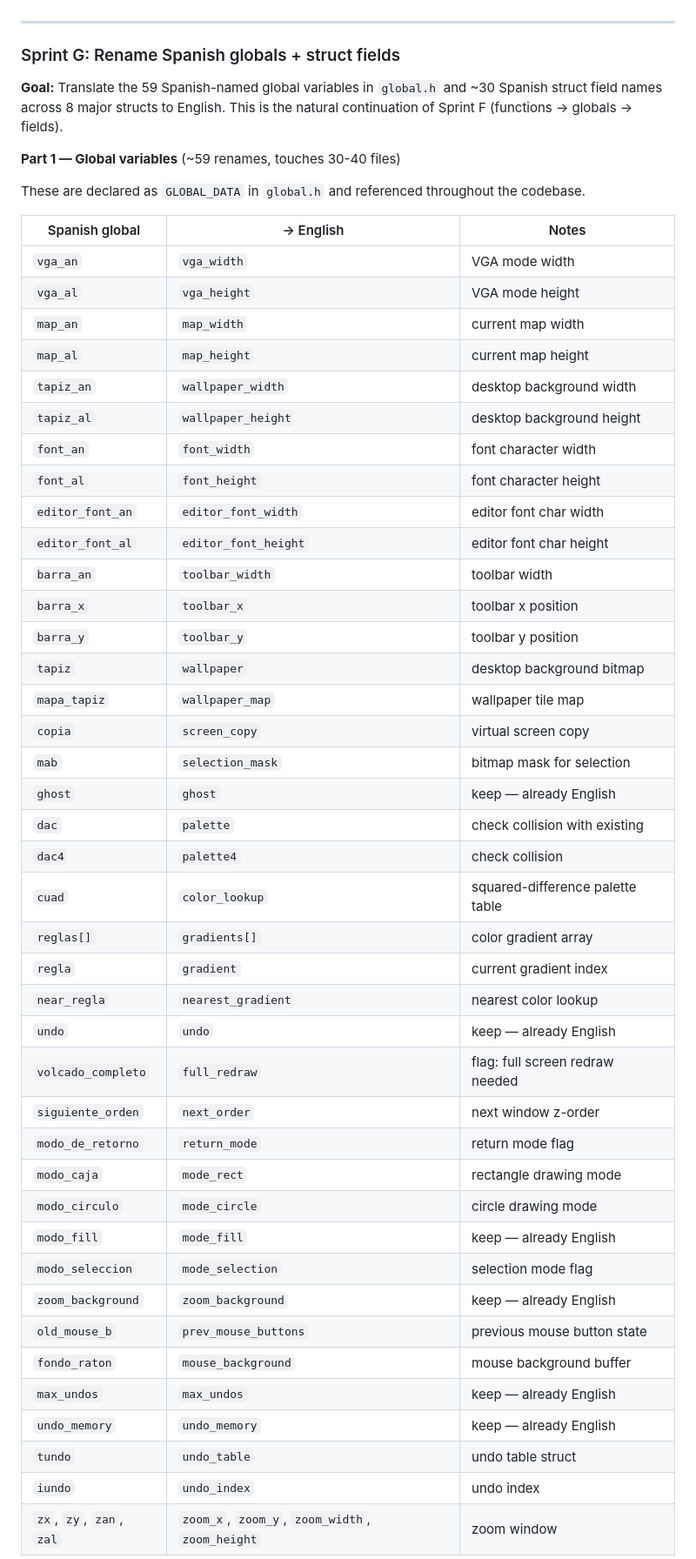
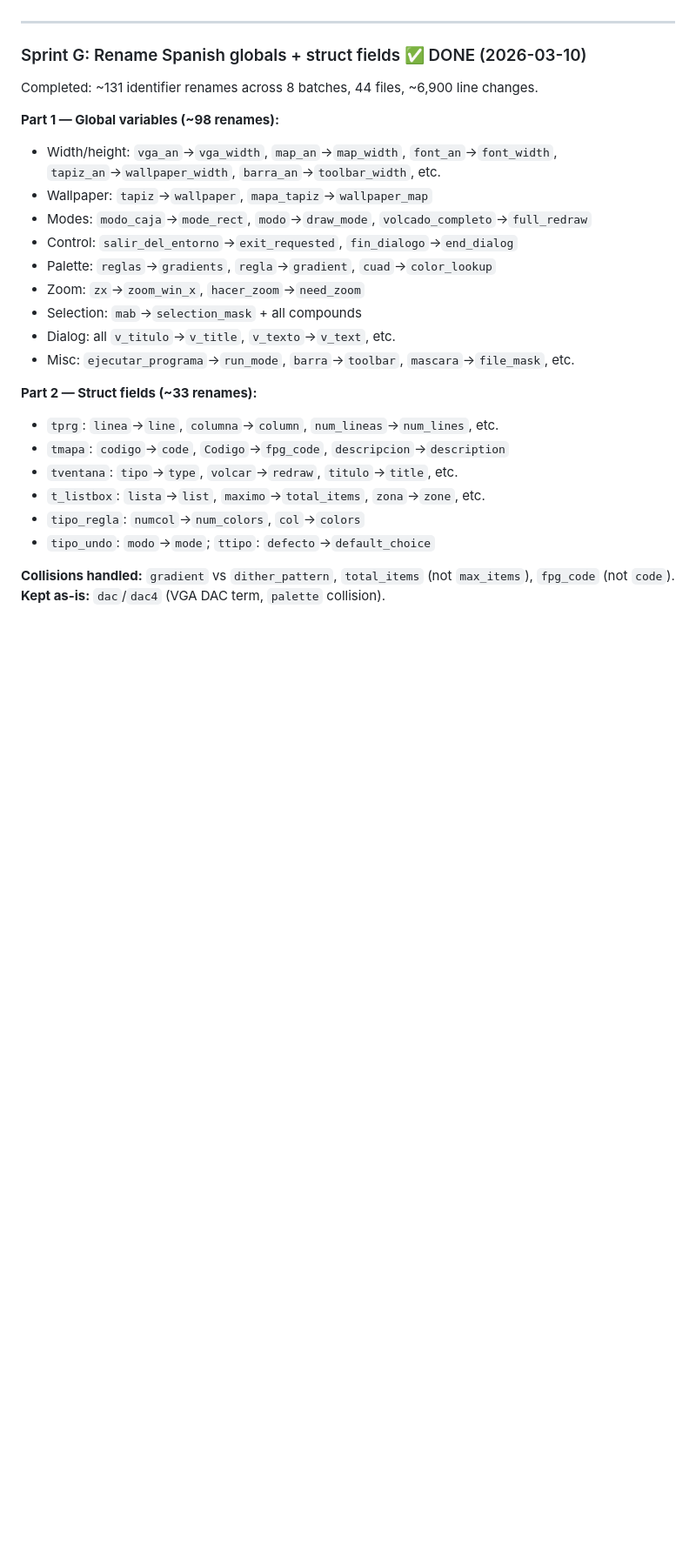
Before and after one commit to Habitante/div-games-studio, a Markdown page: SPRINT-PROMPT.md, the part around one of its changes. Shown at 87% size. GitHub-like rendering; blank space fills up the shorter version.

```diff
--- a/SPRINT-PROMPT.md
+++ b/SPRINT-PROMPT.md
@@ -118,56 +109,30 @@ Completed: 331 function renames across 4 batches (22 files, touching 39+ files t
 
 ---
 
-### Sprint G: Rename Spanish globals + struct fields
+### Sprint G: Rename Spanish globals + struct fields ✅ DONE (2026-03-10)
 
-**Goal:** Translate the 59 Spanish-named global variables in `global.h` and ~30 Spanish
-struct field names across 8 major structs to English. This is the natural continuation
-of Sprint F (functions → globals → fields).
+Completed: ~131 identifier renames across 8 batches, 44 files, ~6,900 line changes.
 
-**Part 1 — Global variables** (~59 renames, touches 30-40 files)
+**Part 1 — Global variables (~98 renames):**
+- Width/height: `vga_an`→`vga_width`, `map_an`→`map_width`, `font_an`→`font_width`,
+  `tapiz_an`→`wallpaper_width`, `barra_an`→`toolbar_width`, etc.
+- Wallpaper: `tapiz`→`wallpaper`, `mapa_tapiz`→`wallpaper_map`
+- Modes: `modo_caja`→`mode_rect`, `modo`→`draw_mode`, `volcado_completo`→`full_redraw`
+- Control: `salir_del_entorno`→`exit_requested`, `fin_dialogo`→`end_dialog`
+- Palette: `reglas`→`gradients`, `regla`→`gradient`, `cuad`→`color_lookup`
+- Zoom: `zx`→`zoom_win_x`, `hacer_zoom`→`need_zoom`
+- Selection: `mab`→`selection_mask` + all compounds
+- Dialog: all `v_titulo`→`v_title`, `v_texto`→`v_text`, etc.
+- Misc: `ejecutar_programa`→`run_mode`, `barra`→`toolbar`, `mascara`→`file_mask`, etc.
 
-These are declared as `GLOBAL_DATA` in `global.h` and referenced throughout the codebase.
+**Part 2 — Struct fields (~33 renames):**
+- `tprg`: `linea`→`line`, `columna`→`column`, `num_lineas`→`num_lines`, etc.
+- `tmapa`: `codigo`→`code`, `Codigo`→`fpg_code`, `descripcion`→`description`
+- `tventana`: `tipo`→`type`, `volcar`→`redraw`, `titulo`→`title`, etc.
+- `t_listbox`: `lista`→`list`, `maximo`→`total_items`, `zona`→`zone`, etc.
+- `tipo_regla`: `numcol`→`num_colors`, `col`→`colors`
+- `tipo_undo`: `modo`→`mode`; `ttipo`: `defecto`→`default_choice`
 
-| Spanish global | → English | Notes |
-|----------------|-----------|-------|
-| `vga_an` | `vga_width` | VGA mode width |
-| `vga_al` | `vga_height` | VGA mode height |
-| `map_an` | `map_width` | current map width |
-| `map_al` | `map_height` | current map height |
-| `tapiz_an` | `wallpaper_width` | desktop background width |
-| `tapiz_al` | `wallpaper_height` | desktop background height |
-| `font_an` | `font_width` | font character width |
-| `font_al` | `font_height` | font character height |
-| `editor_font_an` | `editor_font_width` | editor font char width |
-| `editor_font_al` | `editor_font_height` | editor font char height |
-| `barra_an` | `toolbar_width` | toolbar width |
-| `barra_x` | `toolbar_x` | toolbar x position |
-| `barra_y` | `toolbar_y` | toolbar y position |
-| `tapiz` | `wallpaper` | desktop background bitmap |
-| `mapa_tapiz` | `wallpaper_map` | wallpaper tile map |
-| `copia` | `screen_copy` | virtual screen copy |
-| `mab` | `selection_mask` | bitmap mask for selection |
-| `ghost` | `ghost` | keep — already English |
-| `dac` | `palette` | check collision with existing |
-| `dac4` | `palette4` | check collision |
-| `cuad` | `color_lookup` | squared-difference palette table |
-| `reglas[]` | `gradients[]` | color gradient array |
-| `regla` | `gradient` | current gradient index |
-| `near_regla` | `nearest_gradient` | nearest color lookup |
-| `undo` | `undo` | keep — already English |
-| `volcado_completo` | `full_redraw` | flag: full screen redraw needed |
-| `siguiente_orden` | `next_order` | next window z-order |
-| `modo_de_retorno` | `return_mode` | return mode flag |
-| `modo_caja` | `mode_rect` | rectangle drawing mode |
-| `modo_circulo` | `mode_circle` | circle drawing mode |
-| `modo_fill` | `mode_fill` | keep — already English |
-| `modo_seleccion` | `mode_selection` | selection mode flag |
-| `zoom_background` | `zoom_background` | keep — already English |
-| `old_mouse_b` | `prev_mouse_buttons` | previous mouse button state |
-| `fondo_raton` | `mouse_background` | mouse background buffer |
-| `max_undos` | `max_undos` | keep — already English |
-| `undo_memory` | `undo_memory` | keep — already English |
-| `tundo` | `undo_table` | undo table struct |
-| `iundo` | `undo_index` | undo index |
-| `zx`, `zy`, `zan`, `zal` | `zoom_x`, `zoom_y`, `zoom_width`, `zoom_height` | zoom window |
+**Collisions handled:** `gradient` vs `dither_pattern`, `total_items` (not `max_items`),
+`fpg_code` (not `code`). **Kept as-is:** `dac`/`dac4` (VGA DAC term, `palette` collision).
 
```
Also changed, not shown: other parts of SPRINT-PROMPT.md (+34 -80 lines), ROADMAP.md (+6 -6 lines).
